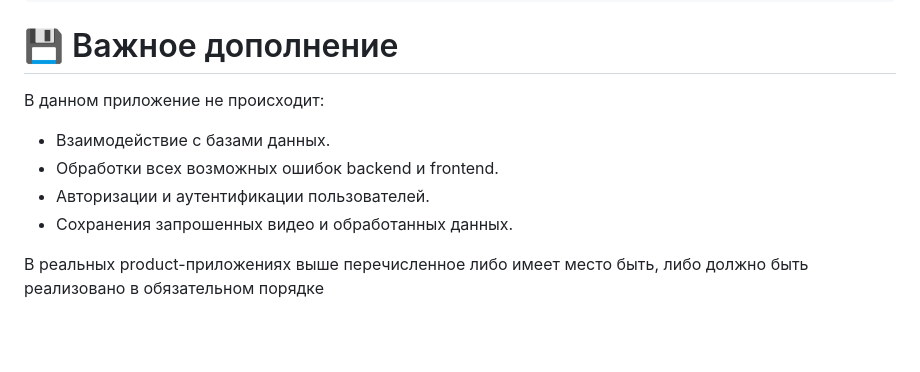
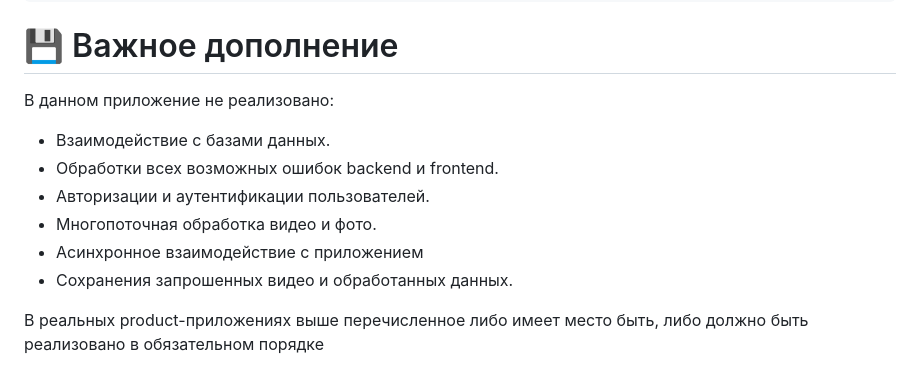
Before and after one commit to Gashkoff/CarsPlateDetector, a Markdown page: README.md, the part around the change. Rendered like a GitHub page; blank space fills up the shorter version.

```diff
--- a/README.md
+++ b/README.md
@@ -59,10 +59,12 @@ DESC: Отправляет имя видеофайла для обработки
 	•	Docker: Для оректрации контейнеров.
 
 # 💾 Важное дополнение
-В данном приложение не происходит:
+В данном приложение не реализовано:
 - Взаимодействие с базами данных.
 - Обработки всех возможных ошибок backend и frontend.
 - Авторизации и аутентификации пользователей.
+- Многопоточная обработка видео и фото.
+- Асинхронное взаимодействие с приложением
 - Сохранения запрошенных видео и обработанных данных.
 
 В реальных product-приложениях выше перечисленное либо имеет место быть, либо должно быть реализовано в обязательном порядке
```
